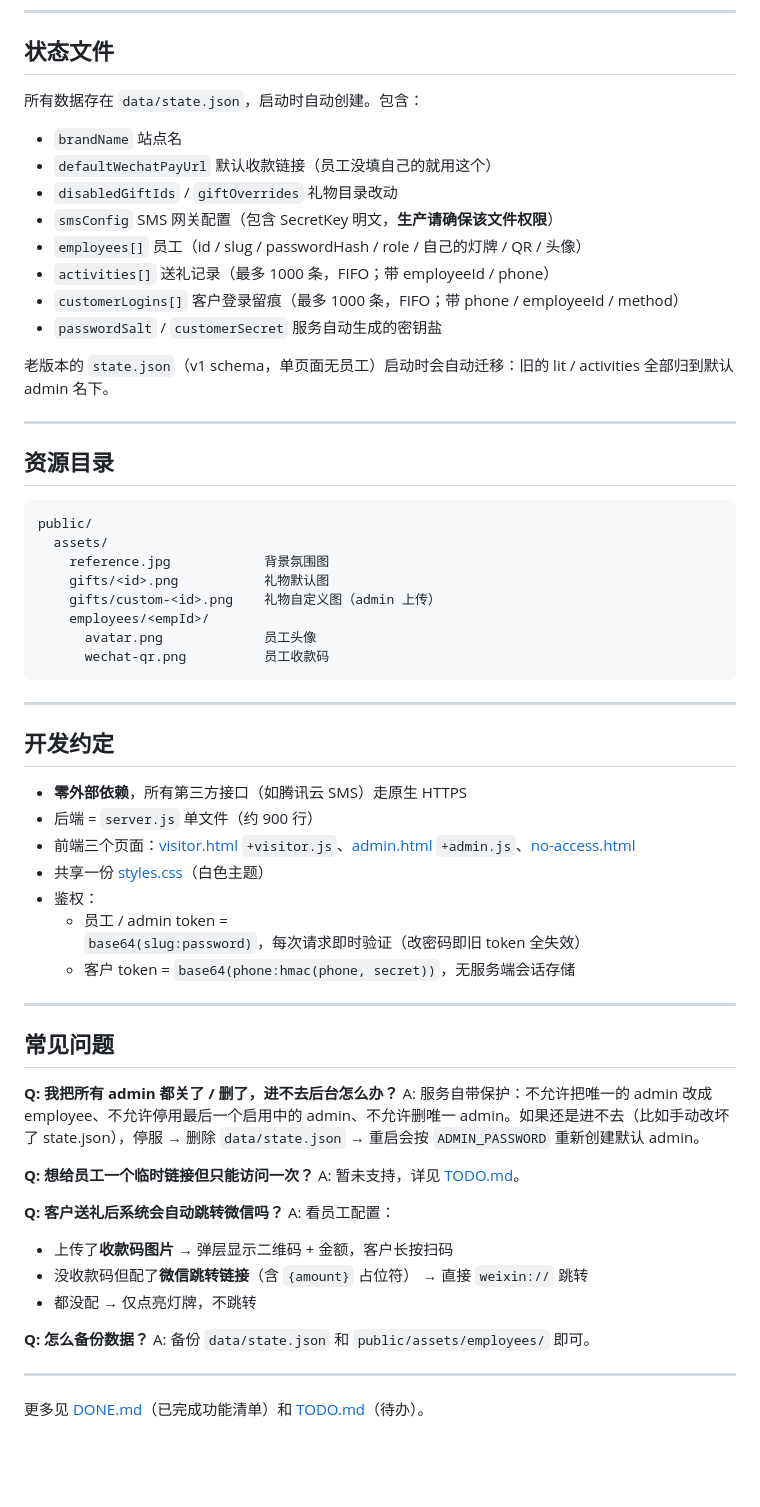
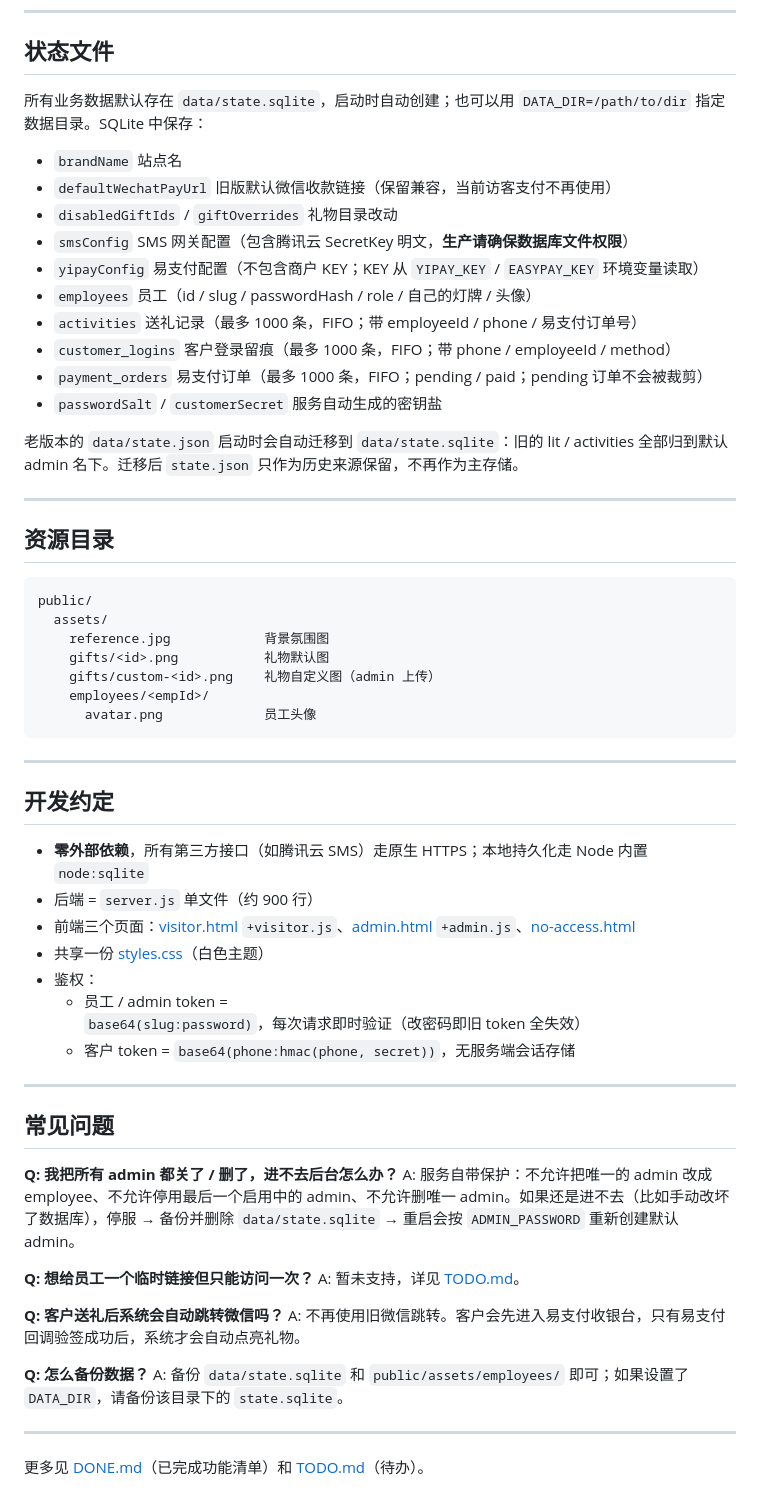
Before and after one commit to InkYue/bancun, a Markdown page: README.md, the part around one of its changes. GitHub-like rendering; blank space fills up the shorter version.

````diff
--- a/README.md
+++ b/README.md
@@ -133,18 +150,20 @@ node server.js
 
 ## 状态文件
 
-所有数据存在 `data/state.json`，启动时自动创建。包含：
+所有业务数据默认存在 `data/state.sqlite`，启动时自动创建；也可以用 `DATA_DIR=/path/to/dir` 指定数据目录。SQLite 中保存：
 
 - `brandName` 站点名
-- `defaultWechatPayUrl` 默认收款链接（员工没填自己的就用这个）
+- `defaultWechatPayUrl` 旧版默认微信收款链接（保留兼容，当前访客支付不再使用）
 - `disabledGiftIds` / `giftOverrides` 礼物目录改动
-- `smsConfig` SMS 网关配置（包含 SecretKey 明文，**生产请确保该文件权限**）
-- `employees[]` 员工（id / slug / passwordHash / role / 自己的灯牌 / QR / 头像）
-- `activities[]` 送礼记录（最多 1000 条，FIFO；带 employeeId / phone）
-- `customerLogins[]` 客户登录留痕（最多 1000 条，FIFO；带 phone / employeeId / method）
+- `smsConfig` SMS 网关配置（包含腾讯云 SecretKey 明文，**生产请确保数据库文件权限**）
+- `yipayConfig` 易支付配置（不包含商户 KEY；KEY 从 `YIPAY_KEY` / `EASYPAY_KEY` 环境变量读取）
+- `employees` 员工（id / slug / passwordHash / role / 自己的灯牌 / 头像）
+- `activities` 送礼记录（最多 1000 条，FIFO；带 employeeId / phone / 易支付订单号）
+- `customer_logins` 客户登录留痕（最多 1000 条，FIFO；带 phone / employeeId / method）
+- `payment_orders` 易支付订单（最多 1000 条，FIFO；pending / paid；pending 订单不会被裁剪）
 - `passwordSalt` / `customerSecret` 服务自动生成的密钥盐
 
-老版本的 `state.json`（v1 schema，单页面无员工）启动时会自动迁移：旧的 lit / activities 全部归到默认 admin 名下。
+老版本的 `data/state.json` 启动时会自动迁移到 `data/state.sqlite`：旧的 lit / activities 全部归到默认 admin 名下。迁移后 `state.json` 只作为历史来源保留，不再作为主存储。
 
 ---
 
@@ -158,14 +177,13 @@ public/
     gifts/custom-<id>.png    礼物自定义图（admin 上传）
     employees/<empId>/
       avatar.png             员工头像
-      wechat-qr.png          员工收款码
 ```
 
 ---
 
 ## 开发约定
 
-- **零外部依赖**，所有第三方接口（如腾讯云 SMS）走原生 HTTPS
+- **零外部依赖**，所有第三方接口（如腾讯云 SMS）走原生 HTTPS；本地持久化走 Node 内置 `node:sqlite`
 - 后端 = `server.js` 单文件（约 900 行）
 - 前端三个页面：[visitor.html](public/visitor.html) `+visitor.js`、[admin.html](public/admin.html) `+admin.js`、[no-access.html](public/no-access.html)
 - 共享一份 [styles.css](public/styles.css)（白色主题）
@@ -178,19 +196,16 @@ public/
 ## 常见问题
 
 **Q: 我把所有 admin 都关了 / 删了，进不去后台怎么办？**
-A: 服务自带保护：不允许把唯一的 admin 改成 employee、不允许停用最后一个启用中的 admin、不允许删唯一 admin。如果还是进不去（比如手动改坏了 state.json），停服 → 删除 `data/state.json` → 重启会按 `ADMIN_PASSWORD` 重新创建默认 admin。
+A: 服务自带保护：不允许把唯一的 admin 改成 employee、不允许停用最后一个启用中的 admin、不允许删唯一 admin。如果还是进不去（比如手动改坏了数据库），停服 → 备份并删除 `data/state.sqlite` → 重启会按 `ADMIN_PASSWORD` 重新创建默认 admin。
 
 **Q: 想给员工一个临时链接但只能访问一次？**
 A: 暂未支持，详见 [TODO.md](TODO.md)。
 
 **Q: 客户送礼后系统会自动跳转微信吗？**
-A: 看员工配置：
-- 上传了**收款码图片** → 弹层显示二维码 + 金额，客户长按扫码
-- 没收款码但配了**微信跳转链接**（含 `{amount}` 占位符） → 直接 `weixin://` 跳转
-- 都没配 → 仅点亮灯牌，不跳转
+A: 不再使用旧微信跳转。客户会先进入易支付收银台，只有易支付回调验签成功后，系统才会自动点亮礼物。
 
 **Q: 怎么备份数据？**
-A: 备份 `data/state.json` 和 `public/assets/employees/` 即可。
+A: 备份 `data/state.sqlite` 和 `public/assets/employees/` 即可；如果设置了 `DATA_DIR`，请备份该目录下的 `state.sqlite`。
 
 ---
 
````
Also changed, not shown: other parts of README.md (+38 -21 lines), DONE.md (+29 -5 lines), TODO.md (+3 -13 lines).
